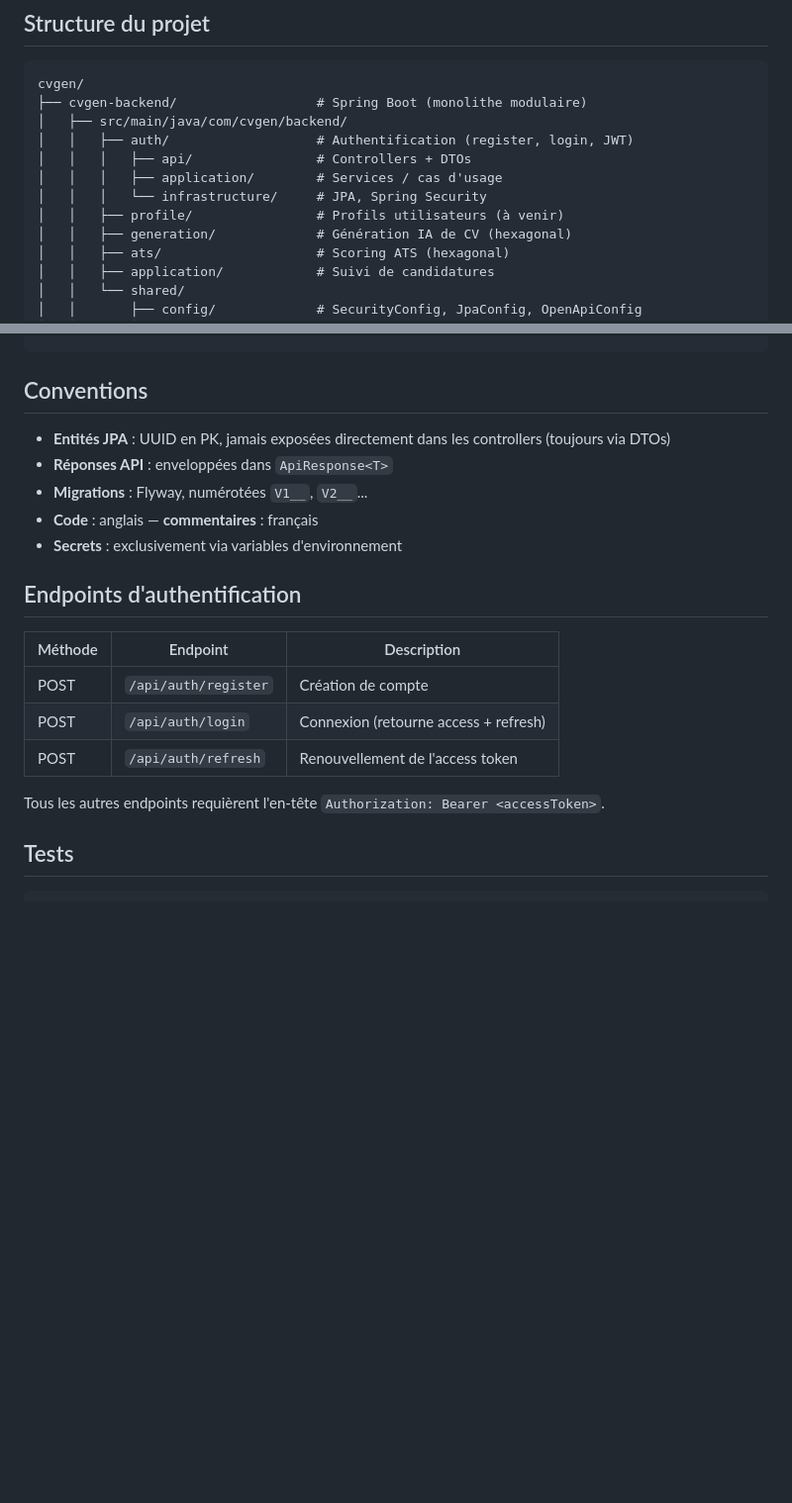
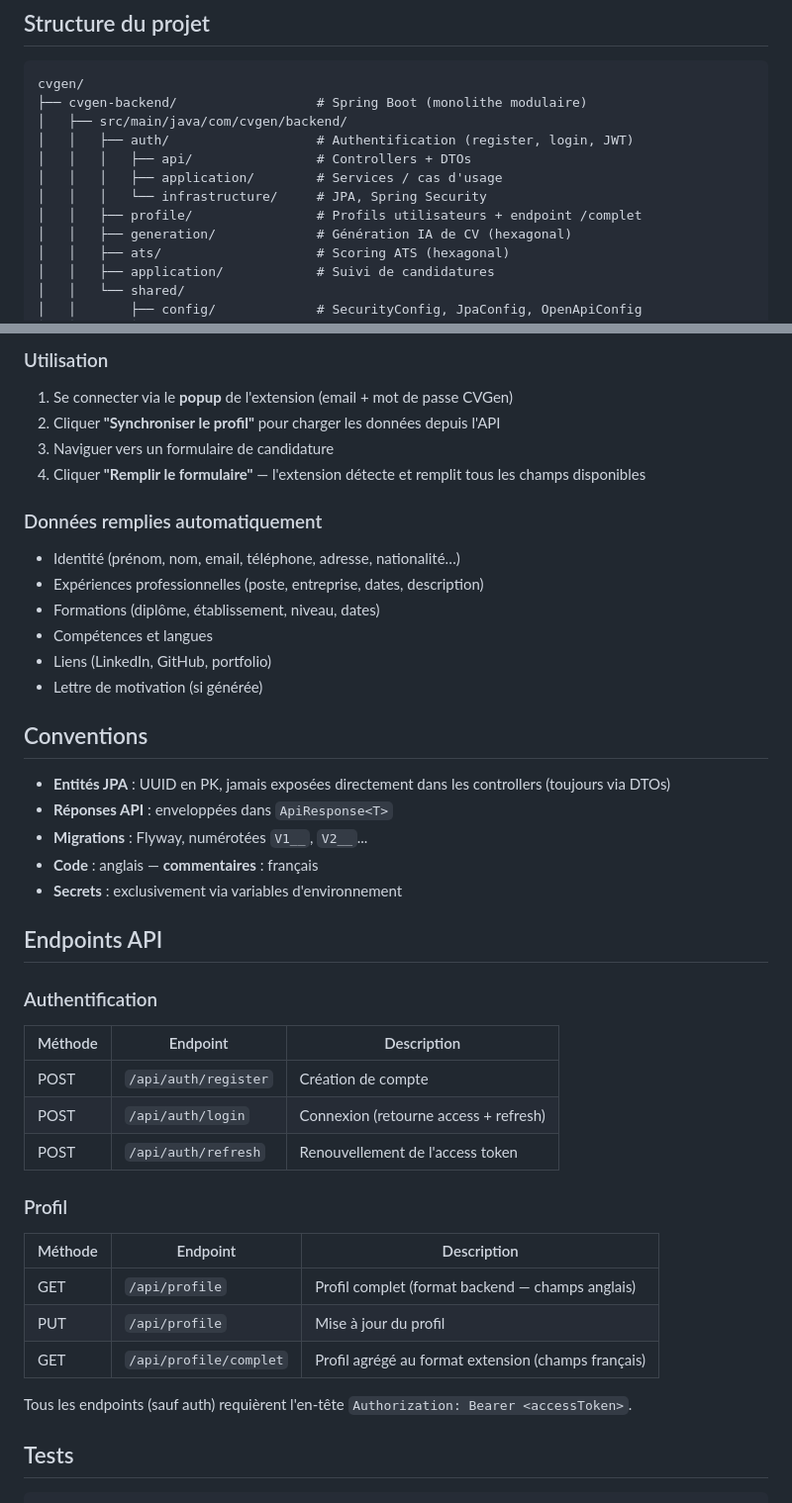
Before and after one commit to rania250/cvgen, a Markdown page: README.md, 2 parts joined by grey strips. Shown at 99% size. Rendered like a GitHub page; blank space fills up the shorter version.

```diff
--- a/README.md
+++ b/README.md
@@ -67,7 +84,7 @@ cvgen/
 │   │   │   ├── api/                # Controllers + DTOs
 │   │   │   ├── application/        # Services / cas d'usage
 │   │   │   └── infrastructure/     # JPA, Spring Security
-│   │   ├── profile/                # Profils utilisateurs (à venir)
+│   │   ├── profile/                # Profils utilisateurs + endpoint /complet
 │   │   ├── generation/             # Génération IA de CV (hexagonal)
 │   │   ├── ats/                    # Scoring ATS (hexagonal)
 │   │   ├── application/            # Suivi de candidatures
@@ -103,3 +170,18 @@ cvgen/
+### Utilisation
+
+1. Se connecter via le **popup** de l'extension (email + mot de passe CVGen)
+2. Cliquer **"Synchroniser le profil"** pour charger les données depuis l'API
+3. Naviguer vers un formulaire de candidature
+4. Cliquer **"Remplir le formulaire"** — l'extension détecte et remplit tous les champs disponibles
+
+### Données remplies automatiquement
+
+- Identité (prénom, nom, email, téléphone, adresse, nationalité…)
+- Expériences professionnelles (poste, entreprise, dates, description)
+- Formations (diplôme, établissement, niveau, dates)
+- Compétences et langues
+- Liens (LinkedIn, GitHub, portfolio)
+- Lettre de motivation (si générée)
 
 ## Conventions
 
@@ -109,7 +191,9 @@ cvgen/
 - **Code** : anglais — **commentaires** : français
 - **Secrets** : exclusivement via variables d'environnement
 
-## Endpoints d'authentification
+## Endpoints API
+
+### Authentification
 
 | Méthode | Endpoint              | Description                              |
 | ------- | --------------------- | ---------------------------------------- |
@@ -117,7 +201,15 @@ cvgen/
 | POST    | `/api/auth/login`     | Connexion (retourne access + refresh)    |
 | POST    | `/api/auth/refresh`   | Renouvellement de l'access token         |
 
-Tous les autres endpoints requièrent l'en-tête `Authorization: Bearer <accessToken>`.
+### Profil
+
+| Méthode | Endpoint                  | Description                                          |
+| ------- | ------------------------- | ---------------------------------------------------- |
+| GET     | `/api/profile`            | Profil complet (format backend — champs anglais)     |
+| PUT     | `/api/profile`            | Mise à jour du profil                                |
+| GET     | `/api/profile/complet`    | Profil agrégé au format extension (champs français)  |
+
+Tous les endpoints (sauf auth) requièrent l'en-tête `Authorization: Bearer <accessToken>`.
 
 ## Tests
 
```
Also changed, not shown: other parts of README.md (+74 -7 lines).
